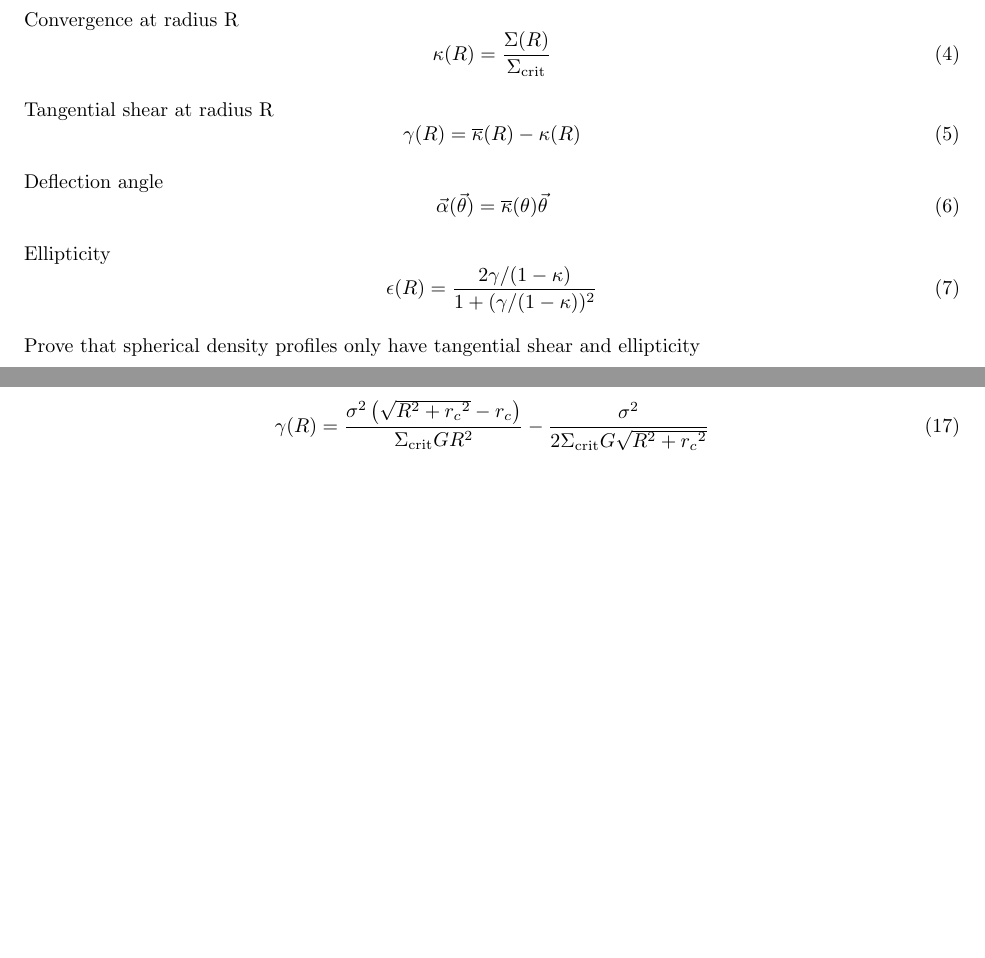
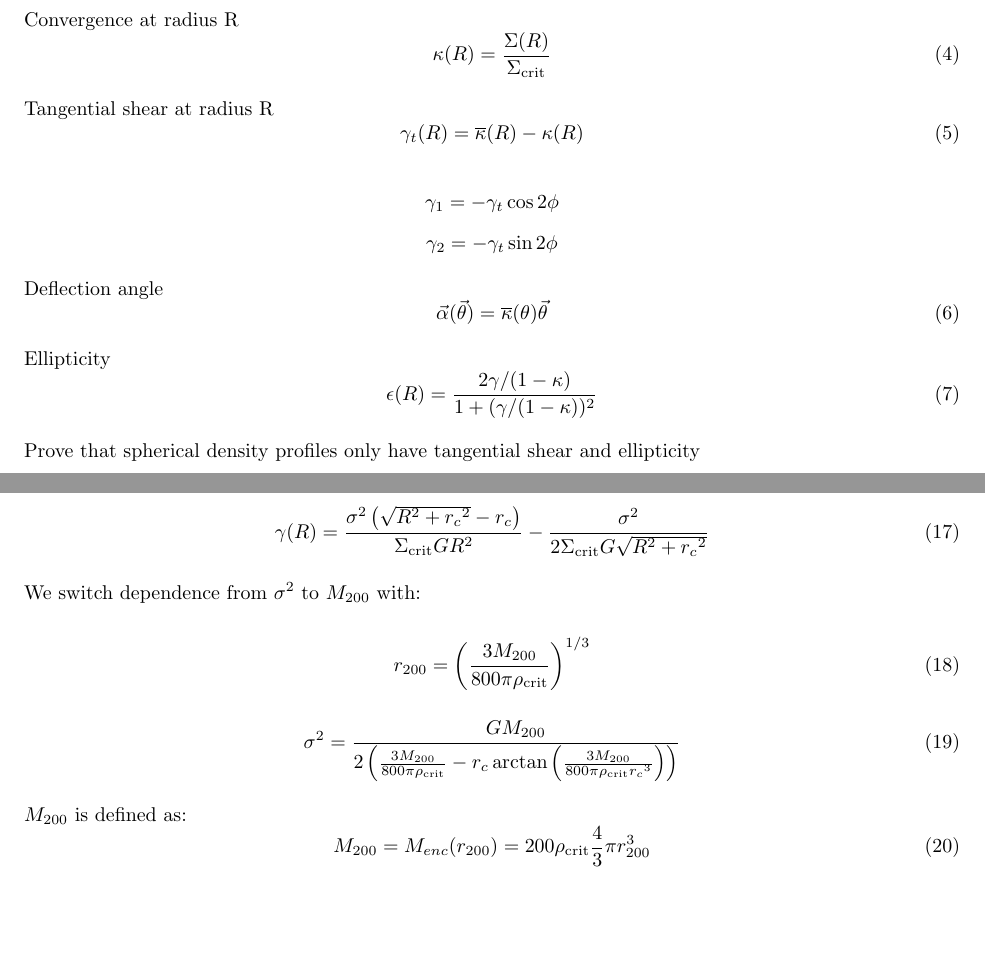
Before and after one commit to ianholst/gravlensingproject, a LaTeX paper (paper.tex): two parts of pages 1 and 2 of 3, joined at a grey line, cut so that both start at the same text, the shorter picture padded with empty space. Compiled offline with pdfLaTeX.

Commit message:
Updates to article

```diff
--- a/paper.tex
+++ b/paper.tex
@@ -40,8 +40,11 @@ Convergence at radius R
 
 Tangential shear at radius R
 \begin{equation}
-    \gamma(R) = \overline{\kappa}(R) - \kappa(R)
+    \gamma_t(R) = \overline{\kappa}(R) - \kappa(R)
 \end{equation}
+
+\[\gamma_1 = -\gamma_t \cos{2\phi}\]
+\[\gamma_2 = -\gamma_t \sin{2\phi}\]
 
 Deflection angle
 \begin{equation}
@@ -107,7 +110,26 @@ We switch the dependence to $M_{200}$ and $c$ with:
     \gamma(R) = \frac{\sigma^2 \left(\sqrt{R^2 + {r_c}^2} - r_c \right)}{\Sigma_\mathrm{crit} G R^2} - \frac{\sigma^2}{2 \Sigma_\mathrm{crit} G \sqrt{R^2 + {r_c}^2}}
 \end{equation}
 
+We switch dependence from $\sigma^2$ to $M_{200}$ with:
 
+\begin{equation}
+    r_{200} = \left( \frac{3 M_{200}}{800 \pi \rho_\mathrm{crit}} \right)^{1/3}
+\end{equation}
+
+\begin{equation}
+    \sigma^2 = \frac{G M_{200}}{2 \left(
+        \frac{3 M_{200}}{800 \pi \rho_\mathrm{crit}}
+        - r_c \arctan \left(
+            \frac{3 M_{200}}{800 \pi \rho_\mathrm{crit} {r_c}^3}
+        \right)
+    \right)}
+\end{equation}
+
+
+$M_{200}$ is defined as:
+\begin{equation}
+    M_{200} = M_{enc}(r_{200}) = 200 \rho_\mathrm{crit} \frac{4}{3} \pi r_{200}^3
+\end{equation}
 
 
 \subsection{Current plan}
```
Also changed, not shown: paper.pdf, paper.tex (10 more changed lines), 1 other file.
